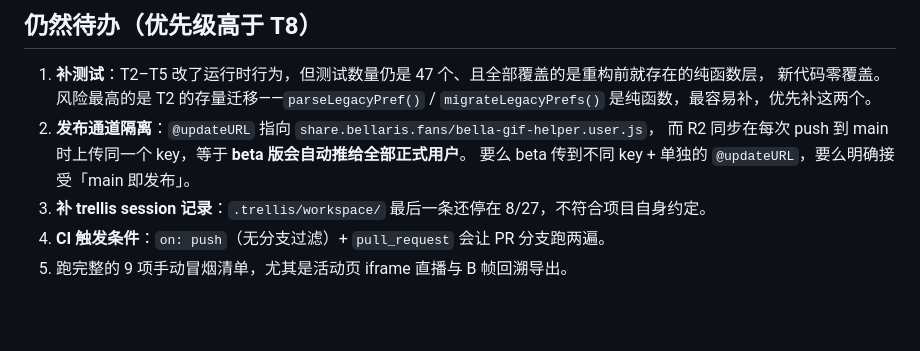
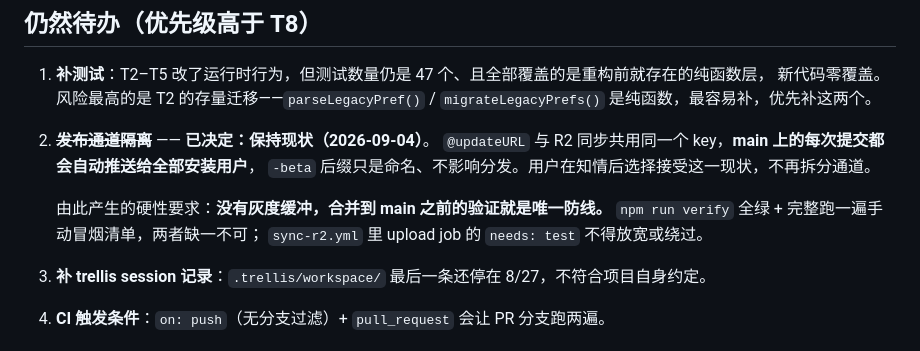
Before and after one commit to Bellaris-Weekly/bella-gif-helper, a Markdown page: OPTIMIZATION_PLAN.md, the part around the change. GitHub-like rendering; blank space fills up the shorter version.

Commit message:
docs: record decision to keep a single release channel
说明：
发布通道的处理方式已确定：保持现状，不拆分 beta/stable。@updateURL 与 R2
同步共用同一个 key，因此 main 上的每次提交都会通过油猴自动更新推送给全部
安装用户，-beta 后缀只是命名、不影响分发范围。用户在知情后选择接受这一
现状，后续不应再提议拆分通道。

主要变化：
- OPTIMIZATION_PLAN.md「仍然待办」第 2 条由待办改为已决定，并写明由此
  产生的硬性要求：没有灰度缓冲，合并到 main 前的验证是唯一防线，
  npm run verify 与手动冒烟清单缺一不可，upload job 的 needs: test
  不得放宽或绕过。

验证：
- 纯文档改动，未触及 bella-gif-helper.user.js，故未递增 @version。
- npm test 47/47 通过。

```diff
--- a/OPTIMIZATION_PLAN.md
+++ b/OPTIMIZATION_PLAN.md
@@ -497,9 +497,13 @@ README 的版本号已经漂移过两次（1.4.13 vs 1.4.14、1.5.2-beta vs 1.5.
 1. **补测试**：T2–T5 改了运行时行为，但测试数量仍是 47 个、且全部覆盖的是重构前就存在的纯函数层，
    新代码零覆盖。风险最高的是 T2 的存量迁移——`parseLegacyPref()` / `migrateLegacyPrefs()`
    是纯函数，最容易补，优先补这两个。
-2. **发布通道隔离**：`@updateURL` 指向 `share.bellaris.fans/bella-gif-helper.user.js`，
-   而 R2 同步在每次 push 到 main 时上传同一个 key，等于 **beta 版会自动推给全部正式用户**。
-   要么 beta 传到不同 key + 单独的 `@updateURL`，要么明确接受「main 即发布」。
+2. ~~**发布通道隔离**~~ —— **已决定：保持现状（2026-09-04）**。
+   `@updateURL` 与 R2 同步共用同一个 key，**main 上的每次提交都会自动推送给全部安装用户**，
+   `-beta` 后缀只是命名、不影响分发。用户在知情后选择接受这一现状，不再拆分通道。
+
+   由此产生的硬性要求：**没有灰度缓冲，合并到 main 之前的验证就是唯一防线。**
+   `npm run verify` 全绿 + 完整跑一遍手动冒烟清单，两者缺一不可；
+   `sync-r2.yml` 里 upload job 的 `needs: test` 不得放宽或绕过。
 3. **补 trellis session 记录**：`.trellis/workspace/` 最后一条还停在 8/27，不符合项目自身约定。
 4. **CI 触发条件**：`on: push`（无分支过滤）+ `pull_request` 会让 PR 分支跑两遍。
 5. 跑完整的 9 项手动冒烟清单，尤其是活动页 iframe 直播与 B 帧回溯导出。
```
